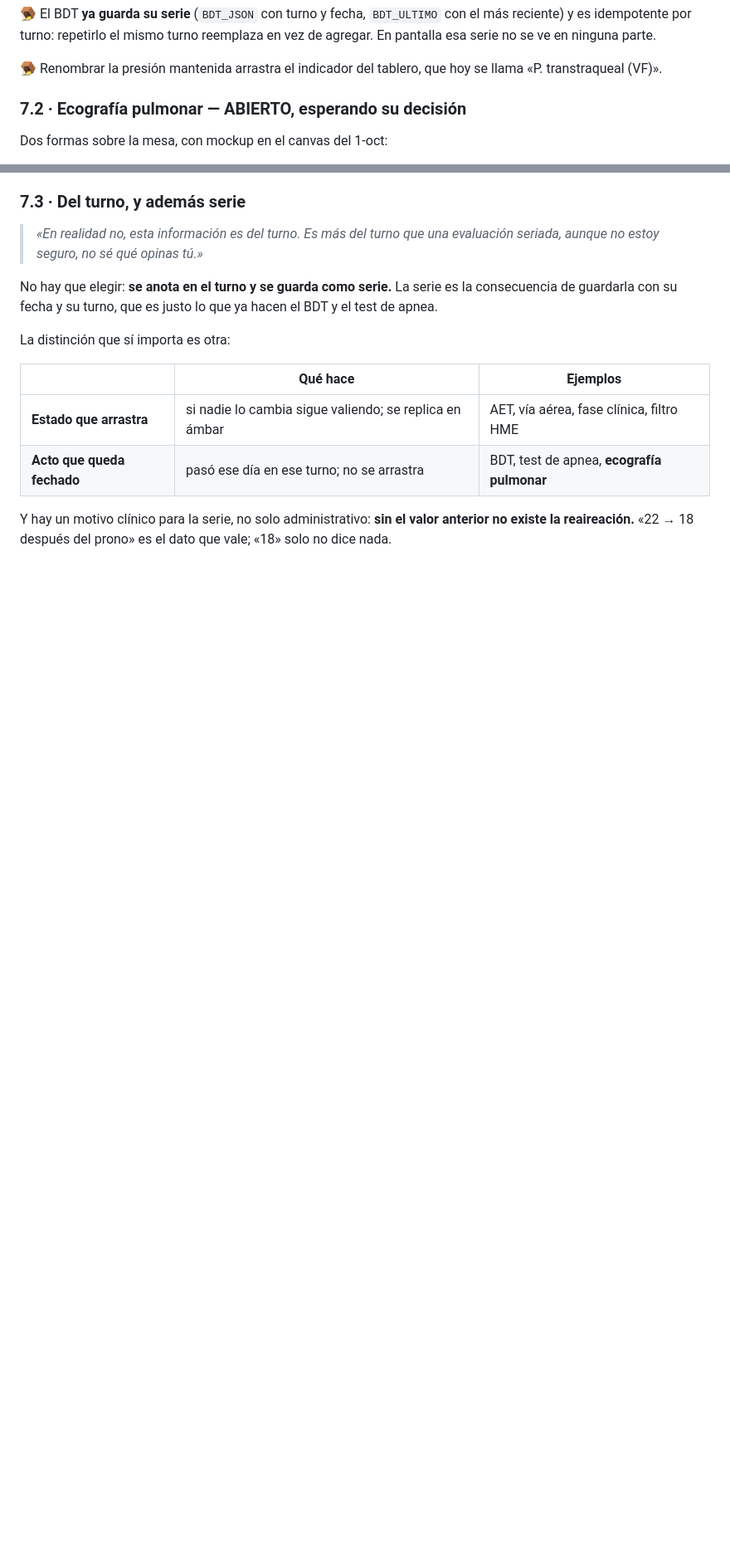
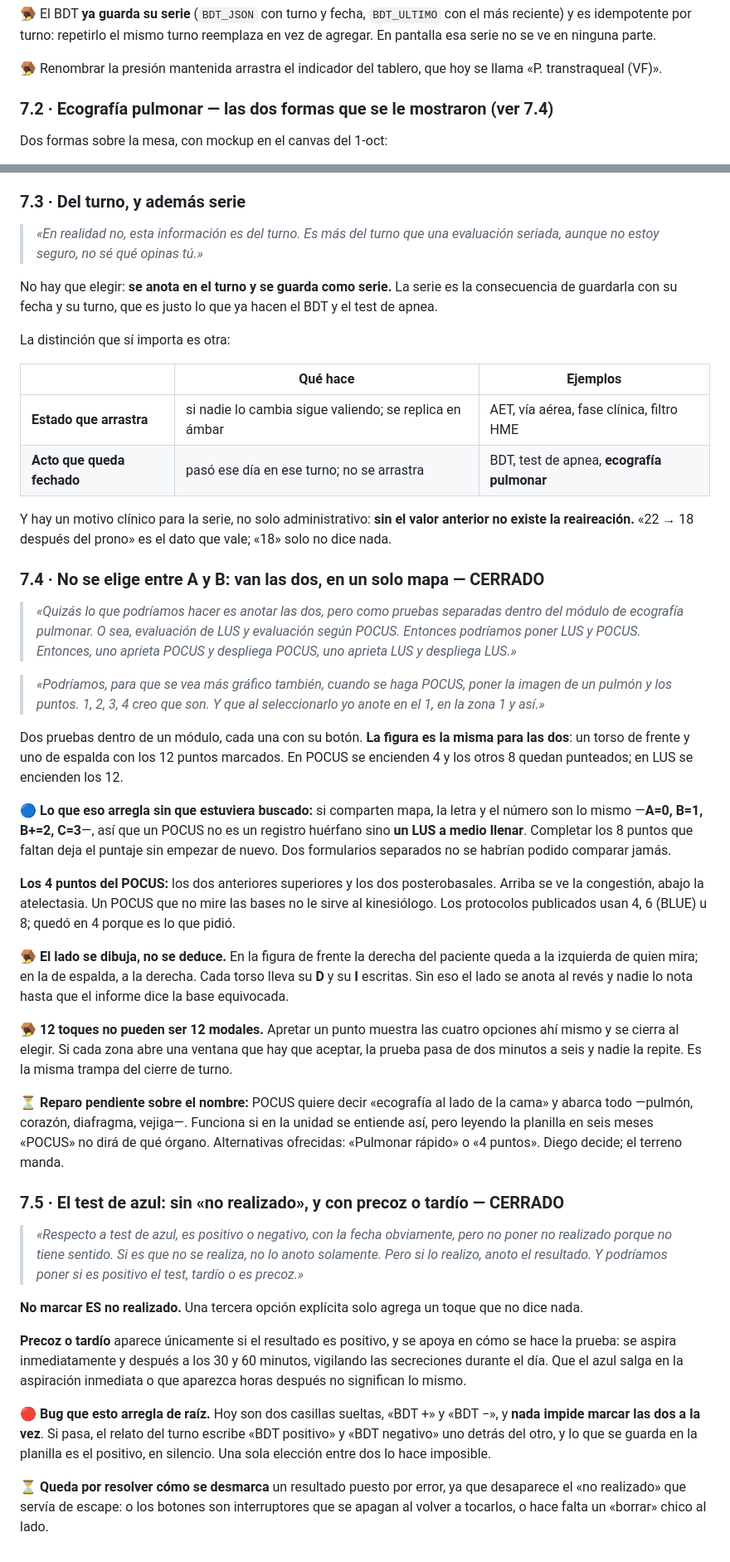
Before and after one commit to diegonicolasmelo-cell/KINE-RCE-NEXT, a Markdown page: docs/ACUERDOS_REDISENO.md, 2 parts joined by grey strips. Shown at 83% size. Drawn GitHub-style; blank space fills up the shorter version.

Commit message:
Acuerdos 1-oct: POCUS y LUS en un solo mapa, y el BDT sin «no realizado»
Diego resolvió la ecografía pulmonar sin elegir entre las dos propuestas: van
las dos, como pruebas separadas dentro del módulo, sobre la MISMA figura de 12
puntos. En POCUS se encienden 4 y el resto queda punteado.

Consecuencia que vale escribir: compartir mapa hace que la letra y el número
sean lo mismo (A=0, B=1, B+=2, C=3), así que un POCUS es un LUS a medio llenar
y se puede completar después. Dos formularios separados nunca se habrían podido
comparar.

Del test de azul quedan dos cosas: se va el «no realizado» (no marcar ya es no
realizado) y el positivo se parte en precoz o tardío. De paso documenta un bug
vivo: hoy las dos casillas sueltas se pueden marcar juntas, el relato escribe
las dos y la planilla guarda el positivo sin avisar.

Sin tocar código: sigue vigente su «no programes nada aún».

Co-Authored-By: Claude Opus 5 <noreply@anthropic.com>
Claude-Session: https://claude.ai/code/session_014hvt1Gb4XSSQrYD1BNKSZH

```diff
--- a/docs/ACUERDOS_REDISENO.md
+++ b/docs/ACUERDOS_REDISENO.md
@@ -868,7 +868,7 @@ en vez de agregar. En pantalla esa serie no se ve en ninguna parte.
 🪤 Renombrar la presión mantenida arrastra el indicador del tablero, que hoy se
 llama «P. transtraqueal (VF)».
 
-### 7.2 · Ecografía pulmonar — ABIERTO, esperando su decisión
+### 7.2 · Ecografía pulmonar — las dos formas que se le mostraron (ver 7.4)
 
 Dos formas sobre la mesa, con mockup en el canvas del 1-oct:
 
@@ -906,3 +906,72 @@ La distinción que sí importa es otra:
 Y hay un motivo clínico para la serie, no solo administrativo: **sin el valor
 anterior no existe la reaireación.** «22 → 18 después del prono» es el dato que
 vale; «18» solo no dice nada.
+
+### 7.4 · No se elige entre A y B: van las dos, en un solo mapa — CERRADO
+
+> *«Quizás lo que podríamos hacer es anotar las dos, pero como pruebas
+> separadas dentro del módulo de ecografía pulmonar. O sea, evaluación de LUS y
+> evaluación según POCUS. Entonces podríamos poner LUS y POCUS. Entonces, uno
+> aprieta POCUS y despliega POCUS, uno aprieta LUS y despliega LUS.»*
+
+> *«Podríamos, para que se vea más gráfico también, cuando se haga POCUS, poner
+> la imagen de un pulmón y los puntos. 1, 2, 3, 4 creo que son. Y que al
+> seleccionarlo yo anote en el 1, en la zona 1 y así.»*
+
+Dos pruebas dentro de un módulo, cada una con su botón. **La figura es la
+misma para las dos**: un torso de frente y uno de espalda con los 12 puntos
+marcados. En POCUS se encienden 4 y los otros 8 quedan punteados; en LUS se
+encienden los 12.
+
+🔵 **Lo que eso arregla sin que estuviera buscado:** si comparten mapa, la letra
+y el número son lo mismo —**A=0, B=1, B+=2, C=3**—, así que un POCUS no es un
+registro huérfano sino **un LUS a medio llenar**. Completar los 8 puntos que
+faltan deja el puntaje sin empezar de nuevo. Dos formularios separados no se
+habrían podido comparar jamás.
+
+**Los 4 puntos del POCUS:** los dos anteriores superiores y los dos
+posterobasales. Arriba se ve la congestión, abajo la atelectasia. Un POCUS que
+no mire las bases no le sirve al kinesiólogo. Los protocolos publicados usan 4,
+6 (BLUE) u 8; quedó en 4 porque es lo que pidió.
+
+🪤 **El lado se dibuja, no se deduce.** En la figura de frente la derecha del
+paciente queda a la izquierda de quien mira; en la de espalda, a la derecha.
+Cada torso lleva su **D** y su **I** escritas. Sin eso el lado se anota al
+revés y nadie lo nota hasta que el informe dice la base equivocada.
+
+🪤 **12 toques no pueden ser 12 modales.** Apretar un punto muestra las cuatro
+opciones ahí mismo y se cierra al elegir. Si cada zona abre una ventana que hay
+que aceptar, la prueba pasa de dos minutos a seis y nadie la repite. Es la
+misma trampa del cierre de turno.
+
+⏳ **Reparo pendiente sobre el nombre:** POCUS quiere decir «ecografía al lado
+de la cama» y abarca todo —pulmón, corazón, diafragma, vejiga—. Funciona si en
+la unidad se entiende así, pero leyendo la planilla en seis meses «POCUS» no
+dirá de qué órgano. Alternativas ofrecidas: «Pulmonar rápido» o «4 puntos».
+Diego decide; el terreno manda.
+
+### 7.5 · El test de azul: sin «no realizado», y con precoz o tardío — CERRADO
+
+> *«Respecto a test de azul, es positivo o negativo, con la fecha obviamente,
+> pero no poner no realizado porque no tiene sentido. Si es que no se realiza,
+> no lo anoto solamente. Pero si lo realizo, anoto el resultado. Y podríamos
+> poner si es positivo el test, tardío o es precoz.»*
+
+**No marcar ES no realizado.** Una tercera opción explícita solo agrega un
+toque que no dice nada.
+
+**Precoz o tardío** aparece únicamente si el resultado es positivo, y se apoya
+en cómo se hace la prueba: se aspira inmediatamente y después a los 30 y 60
+minutos, vigilando las secreciones durante el día. Que el azul salga en la
+aspiración inmediata o que aparezca horas después no significan lo mismo.
+
+🔴 **Bug que esto arregla de raíz.** Hoy son dos casillas sueltas, «BDT +» y
+«BDT −», y **nada impide marcar las dos a la vez**. Si pasa, el relato del
+turno escribe «BDT positivo» y «BDT negativo» uno detrás del otro, y lo que se
+guarda en la planilla es el positivo, en silencio. Una sola elección entre dos
+lo hace imposible.
+
+⏳ **Queda por resolver cómo se desmarca** un resultado puesto por error, ya que
+desaparece el «no realizado» que servía de escape: o los botones son
+interruptores que se apagan al volver a tocarlos, o hace falta un «borrar»
+chico al lado.
```
